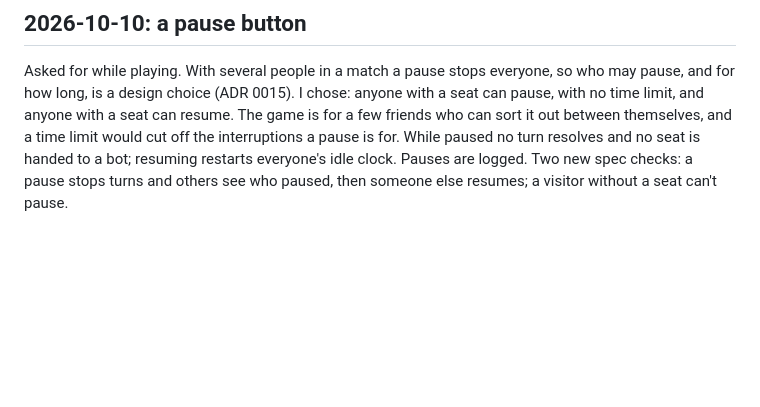
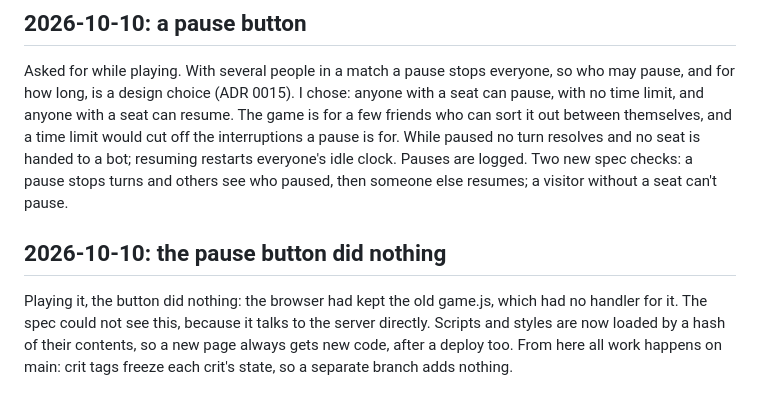
Before and after one commit to comp4020-agentic-coding-studio/comp4020-final-peacefulmind43, a Markdown page: doc/process-log.md, the part around the change. Rendered like a GitHub page; blank space fills up the shorter version.

Commit message:
Log: the cached script, and working on main
Co-Authored-By: Claude Opus 5.5 (1M context) <noreply@anthropic.com>

```diff
--- a/doc/process-log.md
+++ b/doc/process-log.md
@@ -381,3 +381,12 @@ While paused no turn resolves and no seat is handed to a bot; resuming
 restarts everyone's idle clock. Pauses are logged. Two new spec checks: a
 pause stops turns and others see who paused, then someone else resumes; a
 visitor without a seat can't pause.
+
+## 2026-10-10: the pause button did nothing
+
+Playing it, the button did nothing: the browser had kept the old game.js,
+which had no handler for it. The spec could not see this, because it talks
+to the server directly. Scripts and styles are now loaded by a hash of their
+contents, so a new page always gets new code, after a deploy too. From here
+all work happens on main: crit tags freeze each crit's state, so a separate
+branch adds nothing.
```
